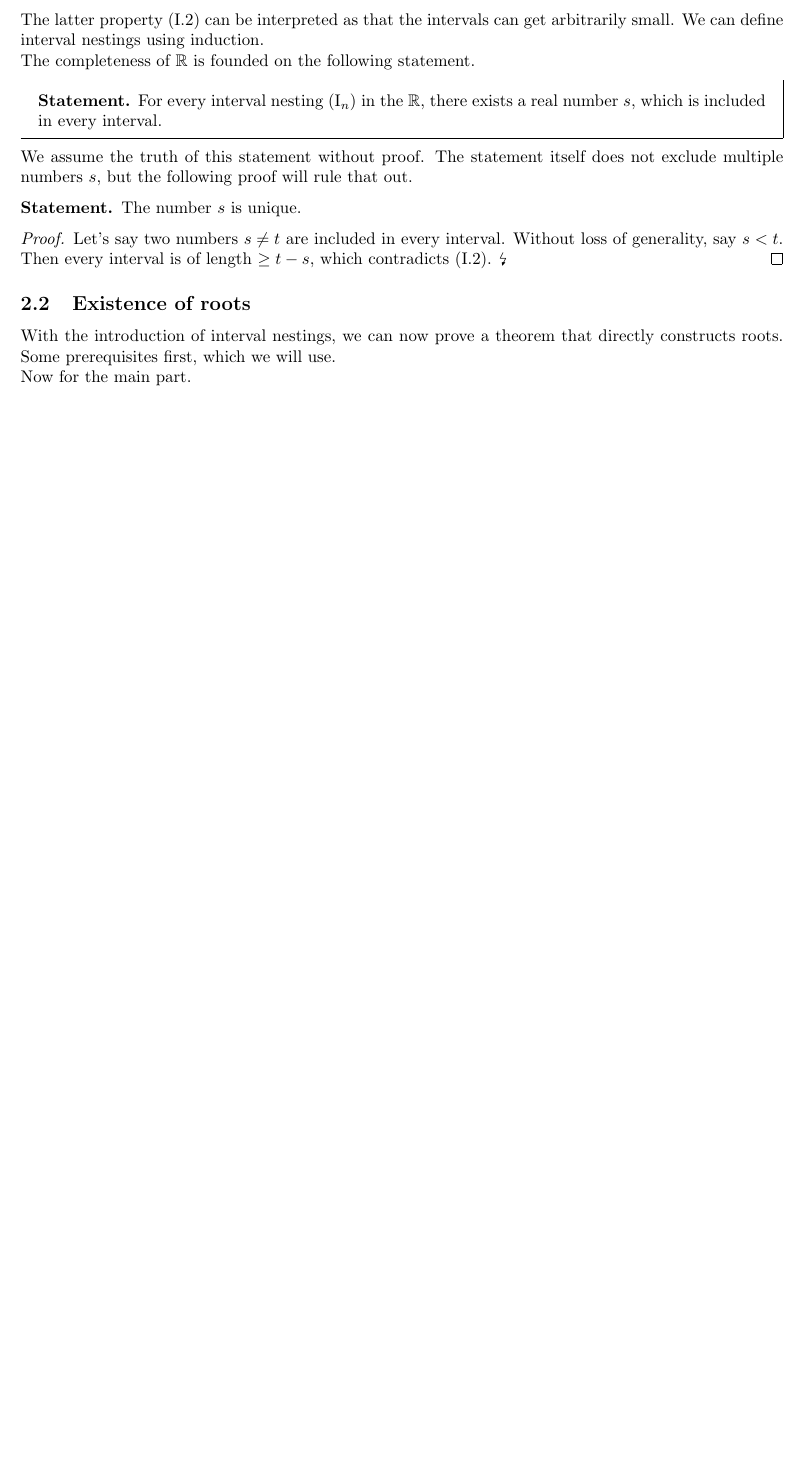
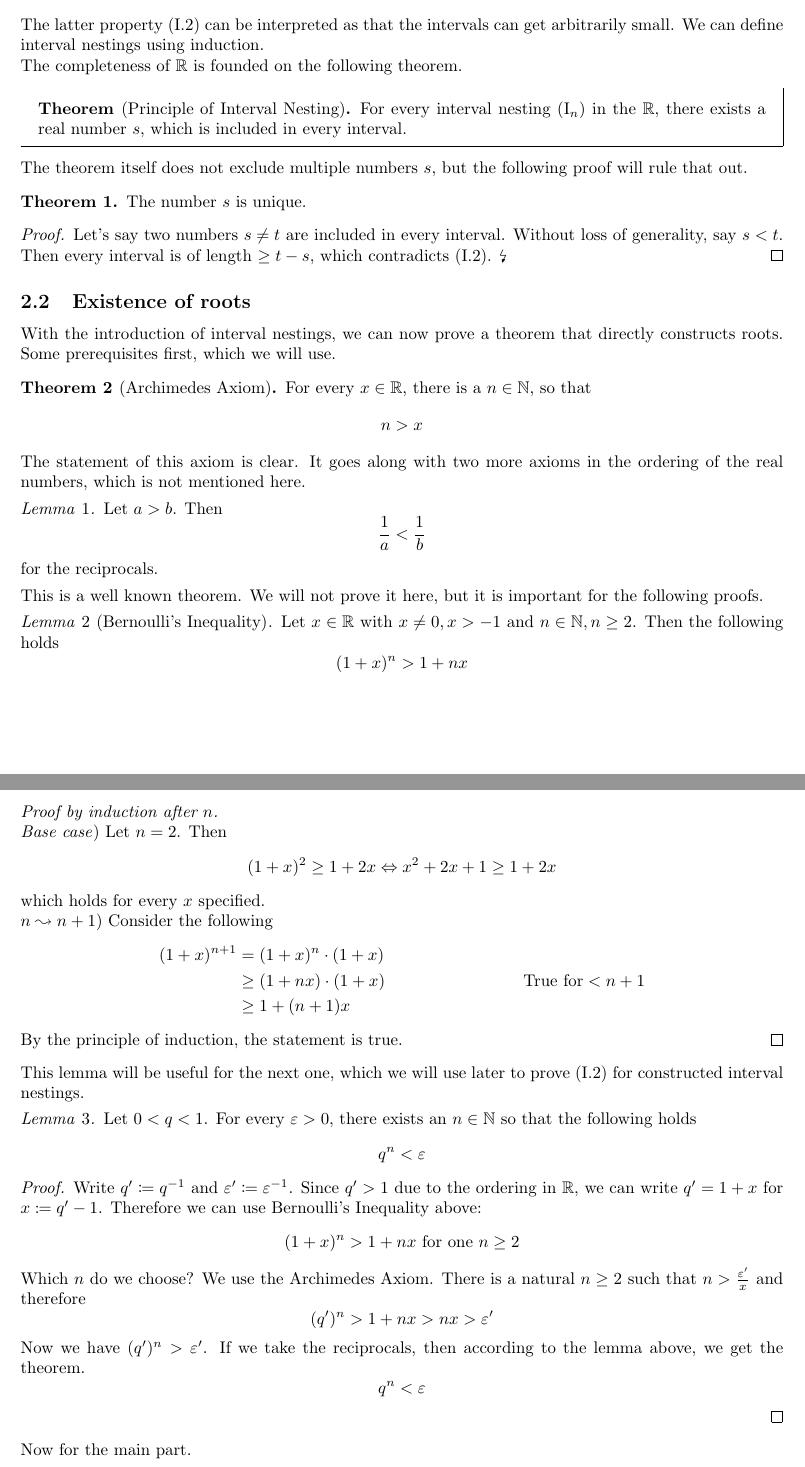
Before and after one commit to valentinpi/valentinpi.github.io, a LaTeX paper (posts/1/roots.tex): part of page 2 of 3 before the commit and two parts of pages 2 and 3 of 4 after it, the two joined at a grey line, cut so that both start at the same text, the shorter picture padded with empty space. Compiled offline with pdfLaTeX.

Commit message:
Some additions

```diff
--- a/posts/1/roots.tex
+++ b/posts/1/roots.tex
@@ -4,6 +4,7 @@
 \usepackage{amsmath}
 \usepackage{amsthm}
 \usepackage{biblatex}
+\usepackage{enumitem}
 \usepackage{fullpage}
 \usepackage{hyperref}
 \usepackage{mathtools}
@@ -20,10 +21,13 @@
 
 \addbibresource{roots.bib}
 
+\theoremstyle{remark}
+\newtheorem{lemma}{Lemma}
+
 \theoremstyle{definition}
-\newtheorem*{statement}{Statement}
-\theoremstyle{definition}
-\newtheorem*{definition}{Definition}
+\newtheorem{definition}{Definition}
+\newtheorem{theorem}{Theorem}
+\newtheorem*{theorem*}{Theorem}
 
 \setlength{\parindent}{0pt}
 
@@ -94,22 +101,24 @@
 
-        \item[\hspace{0.5cm}(I.2)] \(\forall \, \varepsilon > 0 \, \exists \, n \in \mathbb{N}\colon |\intv_n| < \varepsilon\)
+            \item[(I.2)] \(\forall \, \varepsilon > 0 \, \exists \, n \in \mathbb{N}\colon |\intv_n| < \varepsilon\)
+        \end{itemize}
+
     \end{definition}
 
     The latter property (I.2) can be interpreted as that the intervals can get arbitrarily small. We can define interval nestings using induction.
 
-    The completeness of \(\mathbb{R}\) is founded on the following statement.
+    The completeness of \(\mathbb{R}\) is founded on the following theorem.
 
     \begin{mdframed}[innertopmargin=0]
-        \begin{statement}
+        \begin{theorem*}[Principle of Interval Nesting]
             For every interval nesting \((\intv_n)\) in the \(\mathbb{R}\), there exists a real number \(s\), which is included in every interval.
-        \end{statement}
+        \end{theorem*}
     \end{mdframed}
 
-    We assume the truth of this statement without proof. The statement itself does not exclude multiple numbers \(s\), but the following proof will rule that out.
+    The theorem itself does not exclude multiple numbers \(s\), but the following proof will rule that out.
 
-    \begin{statement}
+    \begin{theorem}
         The number \(s\) is unique.
-    \end{statement}
+    \end{theorem}
 
     \begin{proof}
         Let's say two numbers \(s \neq t\) are included in every interval. Without loss of generality, say \(s < t\). Then every interval is of length \(\geq t - s\), which contradicts (I.2). \lightning
@@ -119,11 +128,76 @@
 
     With the introduction of interval nestings, we can now prove a theorem that directly constructs roots. Some prerequisites first, which we will use.
 
-    %\begin{lemma}
+    \begin{theorem}[Archimedes Axiom]
+        For every \(x \in \mathbb{R}\), there is a \(n \in \mathbb{N}\), so that
+        \[
+            n > x
+        \]
+    \end{theorem}
 
-    %\end{lemma}
+    The statement of this axiom is clear. It goes along with two more axioms in the ordering of the real numbers, which is not mentioned here.
+
+    \begin{lemma}
+        %\label{lemma1}
+        Let \(a > b\). Then
+        \[
+            \frac{1}{a} < \frac{1}{b}
+        \]
+        for the reciprocals.
+    \end{lemma}
+
+    This is a well known theorem. We will not prove it here, but it is important for the following proofs.
+
+    \begin{lemma}[Bernoulli's Inequality]
+        Let \(x \in \mathbb{R}\) with \(x \neq 0, x > -1\) and \(n \in \mathbb{N}, n \geq 2\). Then the following holds
+        \[
+            (1+x)^n > 1 + nx
+        \]
+    \end{lemma}
+
+    \begin{proof}[Proof by induction after \(n\).] \phantom{}\\
+        \emph{Base case})
+            Let \(n = 2\). Then
+            \[
+                (1+x)^2 \geq 1 + 2x \Leftrightarrow x^2+2x+1 \geq 1 + 2x
+            \]
+            which holds for every \(x\) specified.
+
+        \(n \leadsto n + 1\))
+            Consider the following
+            \begin{align*}
+                (1+x)^{n+1} &= (1+x)^n \cdot (1+x)\\
+                            &\geq (1+nx) \cdot (1+x) & \text{True for} < n + 1\\
+                            &\geq 1+(n+1)x
+            \end{align*}
+            By the principle of induction, the statement is true.
+    \end{proof}
+
+    This lemma will be useful for the next one, which we will use later to prove (I.2) for constructed interval nestings.
+
+    \begin{lemma}
+        Let \(0 < q < 1\). For every \(\varepsilon > 0\), there exists an \(n \in \mathbb{N}\) so that the following holds
+        \[
+            q^n < \varepsilon
+        \]
+    \end{lemma}
+
+    \begin{proof}
+        Write \(q' \coloneqq q^{-1}\) and \(\varepsilon' \coloneqq \varepsilon^{-1}\). Since \(q' > 1\) due to the ordering in \(\mathbb{R}\), we can write \(q' = 1 + x\) for \(x \coloneqq q' - 1\). Therefore we can use Bernoulli's Inequality above:
+        \[
+            (1+x)^n > 1 + nx \text{ for one } n \geq 2
+        \]
+        Which \(n\) do we choose? We use the Archimedes Axiom. There is a natural \(n \geq 2\) such that \(n > \frac{\varepsilon'}{x}\) and therefore
+        \[
+            (q')^n > 1 + nx > nx > \varepsilon'
+        \]
+        Now we have \((q')^n > \varepsilon'\). If we take the reciprocals, then according to the lemma above, we get the theorem.
+        \[
+            q^n < \varepsilon
+        \]
+    \end{proof}
 
     Now for the main part.
 
-    \begin{statement}
+    \begin{theorem}
         For every real number \(x > 0\) and every \(k \in \mathbb{N}\), there is one and only one real number \(y > 0\) with \(y^k = x\). We call it the \(k\)th root of \(x\), in symbols \(y = x^\frac{1}{x}, y = \sqrt[k]{x}\).
@@ -172,3 +236,5 @@
 
     We must now still prove that both (I.1) and (I.2) hold.
 
+    \begin{itemize}[label={}]
+        \item[(I.1)]
```
Also changed, not shown: posts/1/roots.pdf, posts/1/roots.tex (62 more changed lines), 1 other file. Lines whose indentation alone changed are shown as unchanged.
